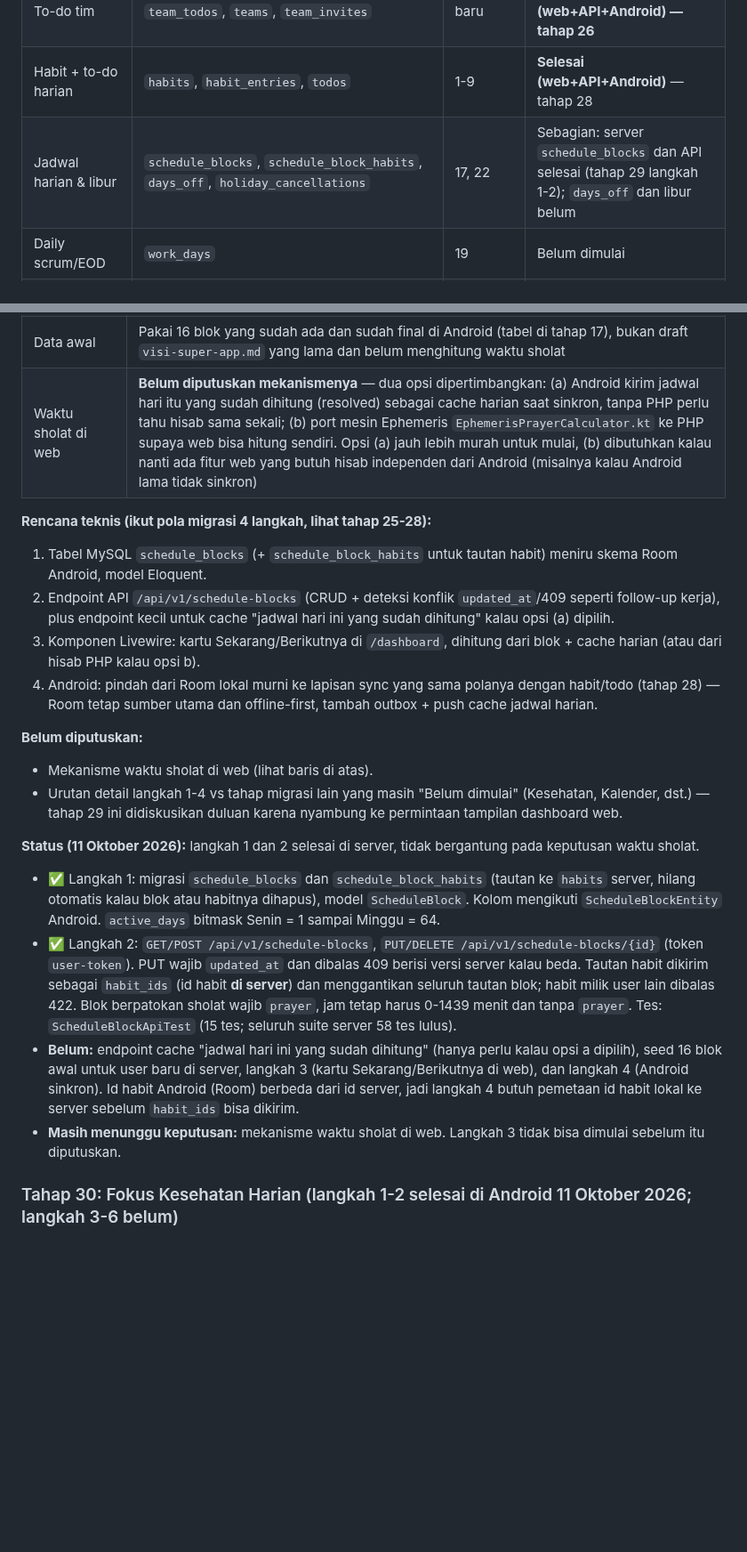
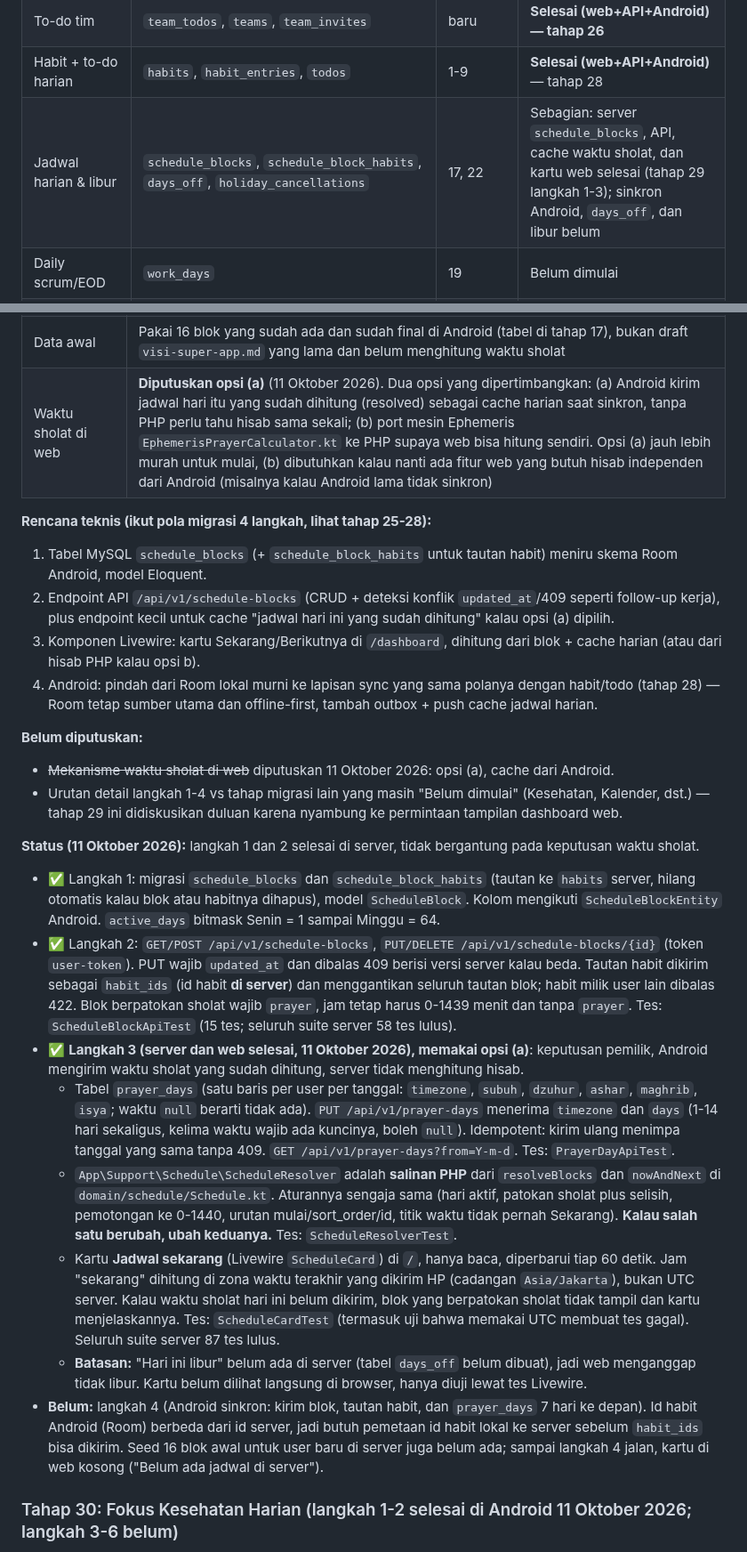
Before and after one commit to elahady/habitflow, a Markdown page: docs/concept.md, 2 parts joined by grey strips. Shown at 89% size. GitHub-like rendering; blank space fills up the shorter version.

Commit message:
docs: catat tahap 29 langkah 3 selesai, waktu sholat web diputuskan opsi (a)
Co-Authored-By: Claude Sonnet 5 <noreply@anthropic.com>

```diff
--- a/docs/concept.md
+++ b/docs/concept.md
@@ -1454,7 +1454,7 @@ pindah, baru dipertimbangkan apakah 19B dipensiunkan total.
 | Follow-up kerja | `follow_ups` | 19 | **Tahap 27: selesai (server, web, Android); Android diuji sebagian di HP fisik** |
 | To-do tim | `team_todos`, `teams`, `team_invites` | baru | **Selesai (web+API+Android) — tahap 26** |
 | Habit + to-do harian | `habits`, `habit_entries`, `todos` | 1-9 | **Selesai (web+API+Android)** — tahap 28 |
-| Jadwal harian & libur | `schedule_blocks`, `schedule_block_habits`, `days_off`, `holiday_cancellations` | 17, 22 | Sebagian: server `schedule_blocks` dan API selesai (tahap 29 langkah 1-2); `days_off` dan libur belum |
+| Jadwal harian & libur | `schedule_blocks`, `schedule_block_habits`, `days_off`, `holiday_cancellations` | 17, 22 | Sebagian: server `schedule_blocks`, API, cache waktu sholat, dan kartu web selesai (tahap 29 langkah 1-3); sinkron Android, `days_off`, dan libur belum |
 | Daily scrum/EOD | `work_days` | 19 | Belum dimulai |
 | Kesehatan (berat, tensi) | `weight_entries`, `blood_pressure_entries` | 21 | **Tahap 30 (satu arah, web hanya membaca, belum dikoding)**. Beda dari pola penuh: input hanya di Android, tanpa deteksi konflik |
 | Asupan makan | `meals`, `drink_counts`, `habit_manual_marks` | 20, 23 | Belum dimulai |
@@ -1678,7 +1678,7 @@ blok. Yang belum ada cuma versi web/server-nya.
 | Lingkup kerja | Web dan Android sekaligus (pola migrasi penuh 4 langkah seperti tahap 26-28), bukan web dulu lalu Android menyusul |
 | Blok di web | Baca saja (read-only) — tidak ada tombol "selesai", tidak menyentuh level atau streak hari. Sama seperti aturan yang sudah berlaku di Android (blok cuma mencentang habit tertaut lewat notifikasi) |
 | Data awal | Pakai 16 blok yang sudah ada dan sudah final di Android (tabel di tahap 17), bukan draft `visi-super-app.md` yang lama dan belum menghitung waktu sholat |
-| Waktu sholat di web | **Belum diputuskan mekanismenya** — dua opsi dipertimbangkan: (a) Android kirim jadwal hari itu yang sudah dihitung (resolved) sebagai cache harian saat sinkron, tanpa PHP perlu tahu hisab sama sekali; (b) port mesin Ephemeris `EphemerisPrayerCalculator.kt` ke PHP supaya web bisa hitung sendiri. Opsi (a) jauh lebih murah untuk mulai, (b) dibutuhkan kalau nanti ada fitur web yang butuh hisab independen dari Android (misalnya kalau Android lama tidak sinkron) |
+| Waktu sholat di web | **Diputuskan opsi (a)** (11 Oktober 2026). Dua opsi yang dipertimbangkan: (a) Android kirim jadwal hari itu yang sudah dihitung (resolved) sebagai cache harian saat sinkron, tanpa PHP perlu tahu hisab sama sekali; (b) port mesin Ephemeris `EphemerisPrayerCalculator.kt` ke PHP supaya web bisa hitung sendiri. Opsi (a) jauh lebih murah untuk mulai, (b) dibutuhkan kalau nanti ada fitur web yang butuh hisab independen dari Android (misalnya kalau Android lama tidak sinkron) |
 
 **Rencana teknis (ikut pola migrasi 4 langkah, lihat tahap 25-28):**
 1. Tabel MySQL `schedule_blocks` (+ `schedule_block_habits` untuk tautan habit) meniru
@@ -1693,7 +1693,7 @@ blok. Yang belum ada cuma versi web/server-nya.
    jadwal harian.
 
 **Belum diputuskan:**
-- Mekanisme waktu sholat di web (lihat baris di atas).
+- ~~Mekanisme waktu sholat di web~~ diputuskan 11 Oktober 2026: opsi (a), cache dari Android.
 - Urutan detail langkah 1-4 vs tahap migrasi lain yang masih "Belum dimulai" (Kesehatan,
   Kalender, dst.) — tahap 29 ini didiskusikan duluan karena nyambung ke permintaan tampilan
   dashboard web.
@@ -1707,11 +1707,26 @@ blok. Yang belum ada cuma versi web/server-nya.
   (id habit **di server**) dan menggantikan seluruh tautan blok; habit milik user lain dibalas 422. Blok berpatokan
   sholat wajib `prayer`, jam tetap harus 0-1439 menit dan tanpa `prayer`. Tes: `ScheduleBlockApiTest` (15 tes; seluruh
   suite server 58 tes lulus).
-- **Belum:** endpoint cache "jadwal hari ini yang sudah dihitung" (hanya perlu kalau opsi a dipilih), seed 16 blok awal
-  untuk user baru di server, langkah 3 (kartu Sekarang/Berikutnya di web), dan langkah 4 (Android sinkron). Id habit
-  Android (Room) berbeda dari id server, jadi langkah 4 butuh pemetaan id habit lokal ke server sebelum `habit_ids` bisa
-  dikirim.
-- **Masih menunggu keputusan:** mekanisme waktu sholat di web. Langkah 3 tidak bisa dimulai sebelum itu diputuskan.
+- ✅ **Langkah 3 (server dan web selesai, 11 Oktober 2026), memakai opsi (a)**: keputusan pemilik, Android mengirim waktu
+  sholat yang sudah dihitung, server tidak menghitung hisab.
+  - Tabel `prayer_days` (satu baris per user per tanggal: `timezone`, `subuh`, `dzuhur`, `ashar`, `maghrib`, `isya`;
+    waktu `null` berarti tidak ada). `PUT /api/v1/prayer-days` menerima `timezone` dan `days` (1-14 hari sekaligus,
+    kelima waktu wajib ada kuncinya, boleh `null`). Idempotent: kirim ulang menimpa tanggal yang sama tanpa 409.
+    `GET /api/v1/prayer-days?from=Y-m-d`. Tes: `PrayerDayApiTest`.
+  - `App\Support\Schedule\ScheduleResolver` adalah **salinan PHP** dari `resolveBlocks` dan `nowAndNext` di
+    `domain/schedule/Schedule.kt`. Aturannya sengaja sama (hari aktif, patokan sholat plus selisih, pemotongan ke 0-1440,
+    urutan mulai/sort_order/id, titik waktu tidak pernah Sekarang). **Kalau salah satu berubah, ubah keduanya.**
+    Tes: `ScheduleResolverTest`.
+  - Kartu **Jadwal sekarang** (Livewire `ScheduleCard`) di `/`, hanya baca, diperbarui tiap 60 detik. Jam "sekarang"
+    dihitung di zona waktu terakhir yang dikirim HP (cadangan `Asia/Jakarta`), bukan UTC server. Kalau waktu sholat hari
+    ini belum dikirim, blok yang berpatokan sholat tidak tampil dan kartu menjelaskannya. Tes: `ScheduleCardTest`
+    (termasuk uji bahwa memakai UTC membuat tes gagal). Seluruh suite server 87 tes lulus.
+  - **Batasan:** "Hari ini libur" belum ada di server (tabel `days_off` belum dibuat), jadi web menganggap tidak libur.
+    Kartu belum dilihat langsung di browser, hanya diuji lewat tes Livewire.
+- **Belum:** langkah 4 (Android sinkron: kirim blok, tautan habit, dan `prayer_days` 7 hari ke depan). Id habit Android
+  (Room) berbeda dari id server, jadi butuh pemetaan id habit lokal ke server sebelum `habit_ids` bisa dikirim. Seed 16
+  blok awal untuk user baru di server juga belum ada; sampai langkah 4 jalan, kartu di web kosong ("Belum ada jadwal di
+  server").
 
 ### Tahap 30: Fokus Kesehatan Harian (langkah 1-2 selesai di Android 11 Oktober 2026; langkah 3-6 belum)
 
```
Also changed, not shown: other parts of docs/concept.md (+1 -1 lines).
